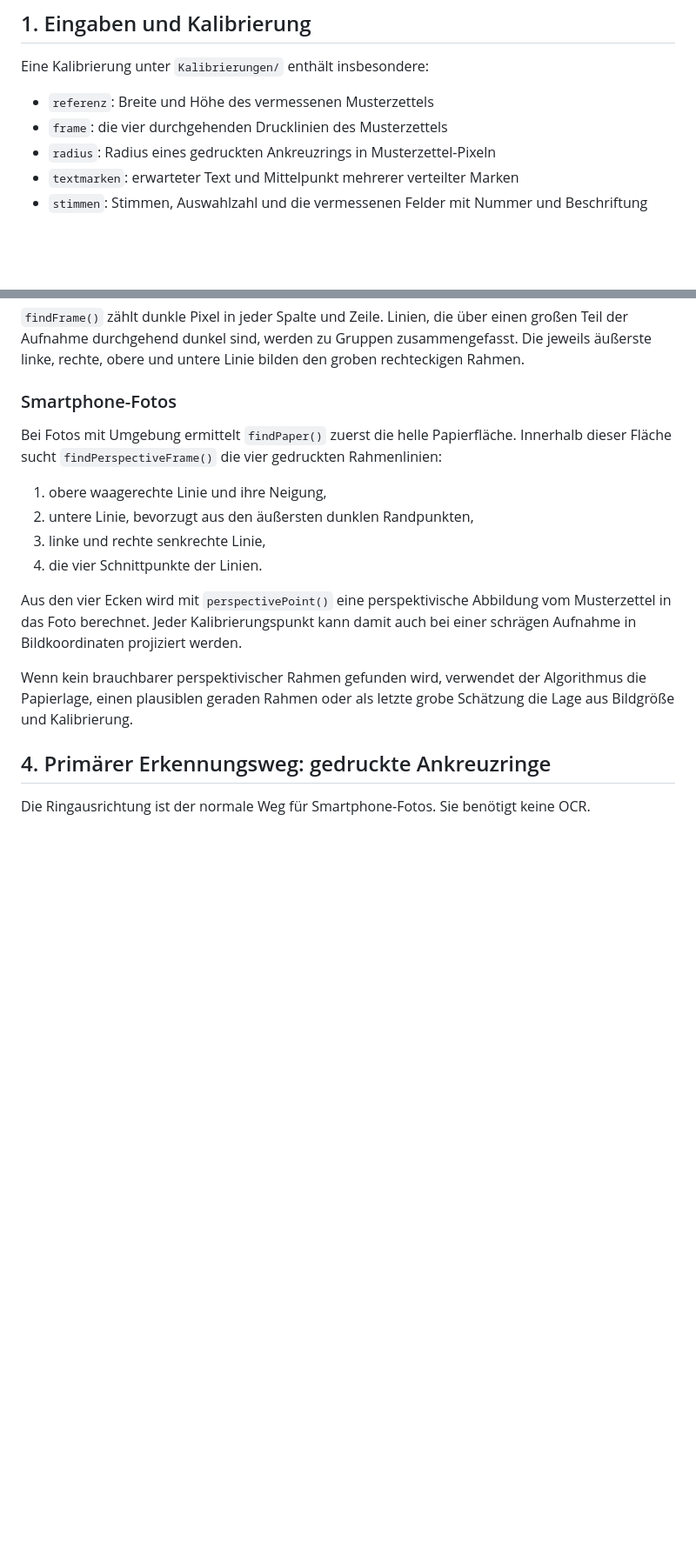
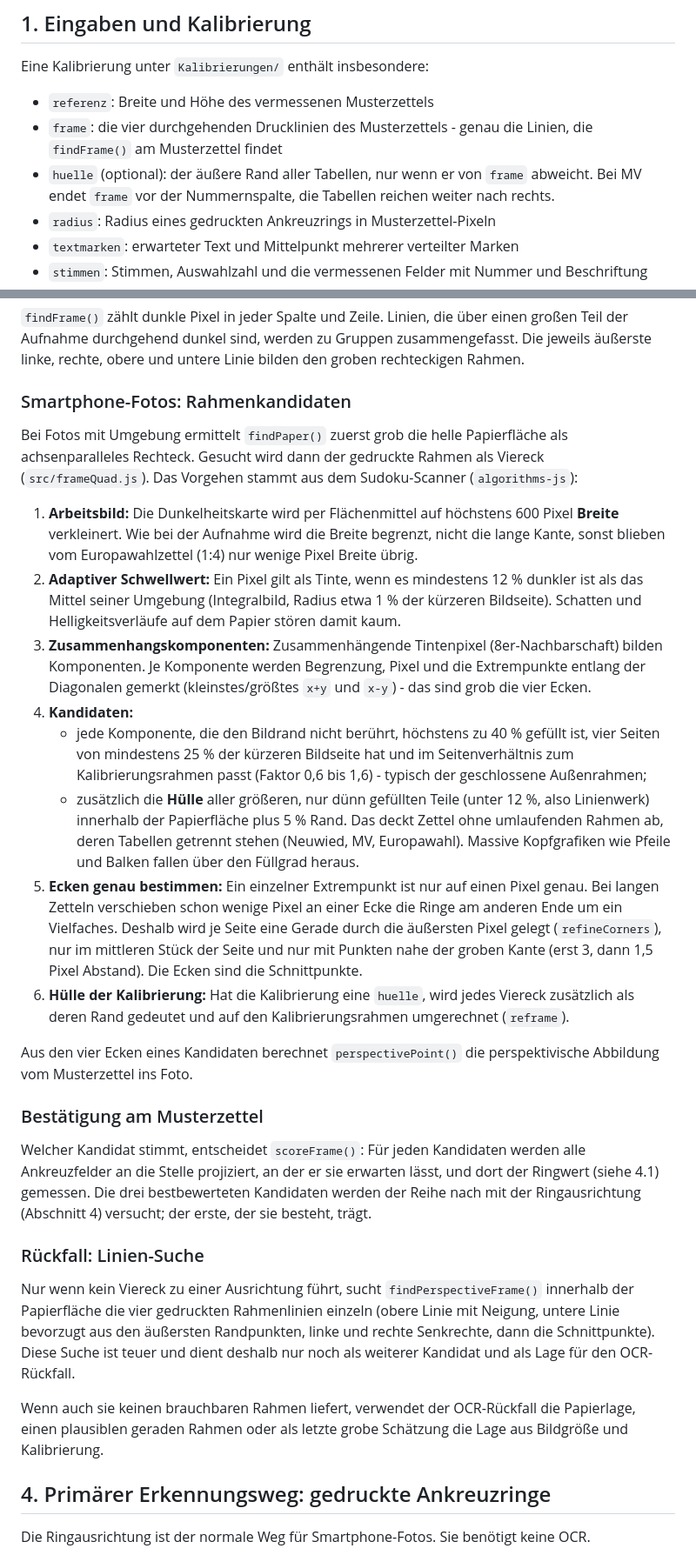
Before and after one commit to eb58/Wahlhelfer, a Markdown page: docs/Algorithm.md, 2 parts joined by grey strips. Shown at 87% size. Rendered like a GitHub page; blank space fills up the shorter version.

Commit message:
Algorithmus-Beschreibung auf den aktuellen Erkennungsweg bringen
Rahmenkandidaten (frameQuad), Bestaetigung ueber scoreFrame, Tabellenhuelle, Spaltenfall, Ringsuche grob nach fein, Vorschau und Testdaten je Zettelart.

```diff
--- a/docs/Algorithm.md
+++ b/docs/Algorithm.md
@@ -10,7 +10,10 @@ Geometrie ausgerichtet und anschließend nur an den bekannten Feldern ausgewerte
 Eine Kalibrierung unter `Kalibrierungen/` enthält insbesondere:
 
 - `referenz`: Breite und Höhe des vermessenen Musterzettels
-- `frame`: die vier durchgehenden Drucklinien des Musterzettels
+- `frame`: die vier durchgehenden Drucklinien des Musterzettels - genau die Linien, die
+  `findFrame()` am Musterzettel findet
+- `huelle` (optional): der äußere Rand aller Tabellen, nur wenn er von `frame` abweicht.
+  Bei MV endet `frame` vor der Nummernspalte, die Tabellen reichen weiter nach rechts.
 - `radius`: Radius eines gedruckten Ankreuzrings in Musterzettel-Pixeln
 - `textmarken`: erwarteter Text und Mittelpunkt mehrerer verteilter Marken
 - `stimmen`: Stimmen, Auswahlzahl und die vermessenen Felder mit Nummer und Beschriftung
@@ -45,23 +48,59 @@ fälschlich als schwarze Rahmenlinien erkannt.
 Teil der Aufnahme durchgehend dunkel sind, werden zu Gruppen zusammengefasst. Die jeweils
 äußerste linke, rechte, obere und untere Linie bilden den groben rechteckigen Rahmen.
 
-### Smartphone-Fotos
+### Smartphone-Fotos: Rahmenkandidaten
 
-Bei Fotos mit Umgebung ermittelt `findPaper()` zuerst die helle Papierfläche. Innerhalb
-dieser Fläche sucht `findPerspectiveFrame()` die vier gedruckten Rahmenlinien:
+Bei Fotos mit Umgebung ermittelt `findPaper()` zuerst grob die helle Papierfläche als
+achsenparalleles Rechteck. Gesucht wird dann der gedruckte Rahmen als Viereck
+(`src/frameQuad.js`). Das Vorgehen stammt aus dem Sudoku-Scanner (`algorithms-js`):
 
-1. obere waagerechte Linie und ihre Neigung,
-2. untere Linie, bevorzugt aus den äußersten dunklen Randpunkten,
-3. linke und rechte senkrechte Linie,
-4. die vier Schnittpunkte der Linien.
+1. **Arbeitsbild:** Die Dunkelheitskarte wird per Flächenmittel auf höchstens 600 Pixel
+   **Breite** verkleinert. Wie bei der Aufnahme wird die Breite begrenzt, nicht die lange
+   Kante, sonst blieben vom Europawahlzettel (1:4) nur wenige Pixel Breite übrig.
+2. **Adaptiver Schwellwert:** Ein Pixel gilt als Tinte, wenn es mindestens 12 % dunkler ist
+   als das Mittel seiner Umgebung (Integralbild, Radius etwa 1 % der kürzeren Bildseite).
+   Schatten und Helligkeitsverläufe auf dem Papier stören damit kaum.
+3. **Zusammenhangskomponenten:** Zusammenhängende Tintenpixel (8er-Nachbarschaft) bilden
+   Komponenten. Je Komponente werden Begrenzung, Pixel und die Extrempunkte entlang der
+   Diagonalen gemerkt (kleinstes/größtes `x+y` und `x-y`) - das sind grob die vier Ecken.
+4. **Kandidaten:**
+   - jede Komponente, die den Bildrand nicht berührt, höchstens zu 40 % gefüllt ist, vier
+     Seiten von mindestens 25 % der kürzeren Bildseite hat und im Seitenverhältnis zum
+     Kalibrierungsrahmen passt (Faktor 0,6 bis 1,6) - typisch der geschlossene Außenrahmen;
+   - zusätzlich die **Hülle** aller größeren, nur dünn gefüllten Teile (unter 12 %, also
+     Linienwerk) innerhalb der Papierfläche plus 5 % Rand. Das deckt Zettel ohne
+     umlaufenden Rahmen ab, deren Tabellen getrennt stehen (Neuwied, MV, Europawahl).
+     Massive Kopfgrafiken wie Pfeile und Balken fallen über den Füllgrad heraus.
+5. **Ecken genau bestimmen:** Ein einzelner Extrempunkt ist nur auf einen Pixel genau. Bei
+   langen Zetteln verschieben schon wenige Pixel an einer Ecke die Ringe am anderen Ende
+   um ein Vielfaches. Deshalb wird je Seite eine Gerade durch die äußersten Pixel gelegt
+   (`refineCorners`), nur im mittleren Stück der Seite und nur mit Punkten nahe der
+   groben Kante (erst 3, dann 1,5 Pixel Abstand). Die Ecken sind die Schnittpunkte.
+6. **Hülle der Kalibrierung:** Hat die Kalibrierung eine `huelle`, wird jedes Viereck
+   zusätzlich als deren Rand gedeutet und auf den Kalibrierungsrahmen umgerechnet
+   (`reframe`).
 
-Aus den vier Ecken wird mit `perspectivePoint()` eine perspektivische Abbildung vom
-Musterzettel in das Foto berechnet. Jeder Kalibrierungspunkt kann damit auch bei einer
-schrägen Aufnahme in Bildkoordinaten projiziert werden.
+Aus den vier Ecken eines Kandidaten berechnet `perspectivePoint()` die perspektivische
+Abbildung vom Musterzettel ins Foto.
 
-Wenn kein brauchbarer perspektivischer Rahmen gefunden wird, verwendet der Algorithmus
-die Papierlage, einen plausiblen geraden Rahmen oder als letzte grobe Schätzung die Lage
-aus Bildgröße und Kalibrierung.
+### Bestätigung am Musterzettel
+
+Welcher Kandidat stimmt, entscheidet `scoreFrame()`: Für jeden Kandidaten werden alle
+Ankreuzfelder an die Stelle projiziert, an der er sie erwarten lässt, und dort der Ringwert
+(siehe 4.1) gemessen. Die drei bestbewerteten Kandidaten werden der Reihe nach mit der
+Ringausrichtung (Abschnitt 4) versucht; der erste, der sie besteht, trägt.
+
+### Rückfall: Linien-Suche
+
+Nur wenn kein Viereck zu einer Ausrichtung führt, sucht `findPerspectiveFrame()` innerhalb
+der Papierfläche die vier gedruckten Rahmenlinien einzeln (obere Linie mit Neigung, untere
+Linie bevorzugt aus den äußersten Randpunkten, linke und rechte Senkrechte, dann die
+Schnittpunkte). Diese Suche ist teuer und dient deshalb nur noch als weiterer Kandidat und
+als Lage für den OCR-Rückfall.
+
+Wenn auch sie keinen brauchbaren Rahmen liefert, verwendet der OCR-Rückfall die
+Papierlage, einen plausiblen geraden Rahmen oder als letzte grobe Schätzung die Lage aus
+Bildgröße und Kalibrierung.
 
 ## 4. Primärer Erkennungsweg: gedruckte Ankreuzringe
 
```
Also changed, not shown: other parts of docs/Algorithm.md (+33 -7 lines).
